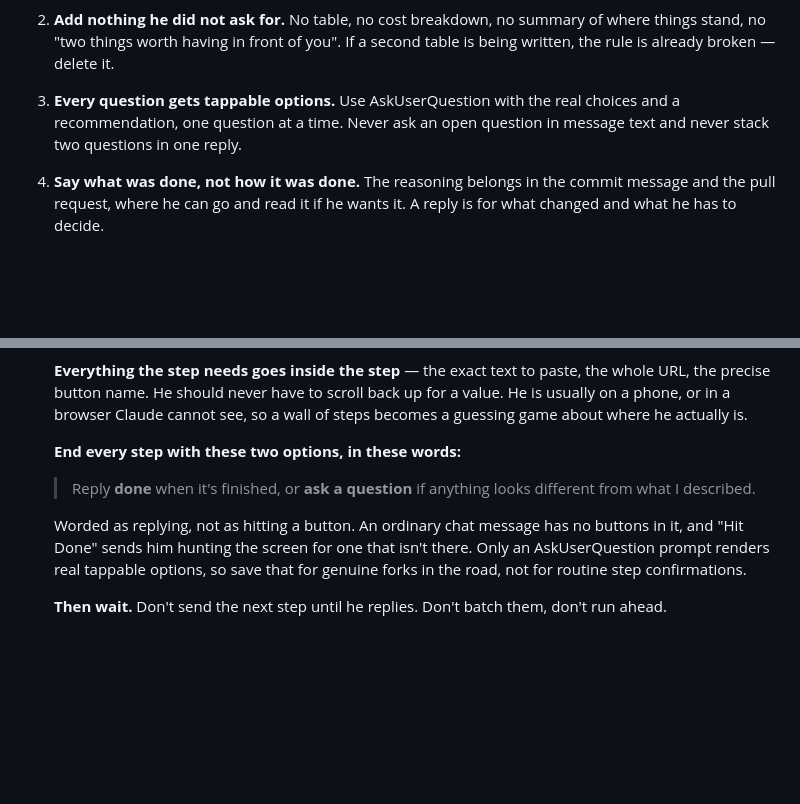
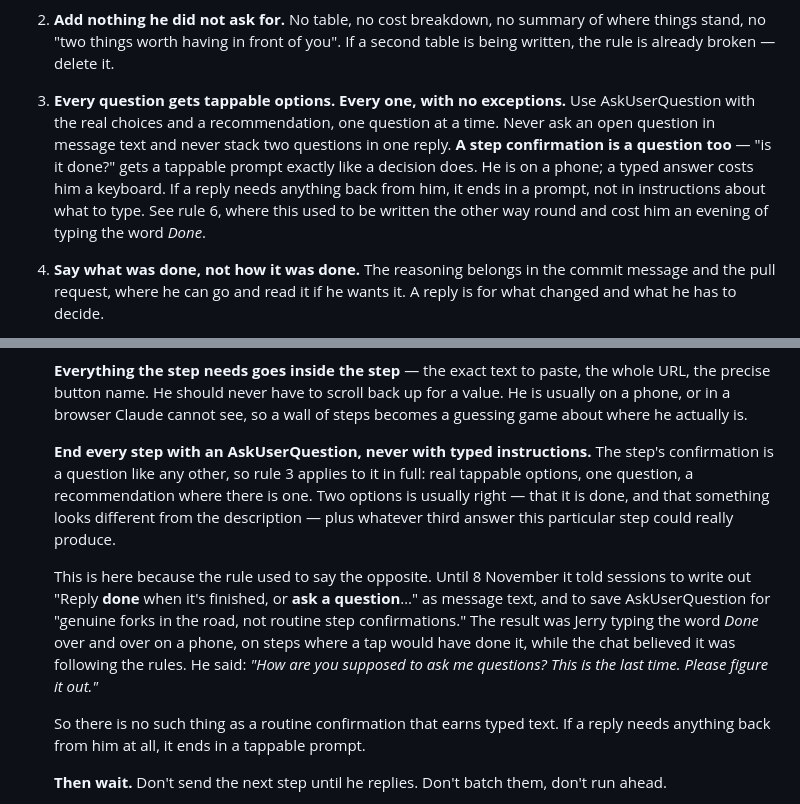
Before and after one commit to JerryWins1/daraja-apps, a Markdown page: CLAUDE.md, 2 parts joined by grey strips. Rendered like a GitHub page; blank space fills up the shorter version.

Commit message:
Every question gets a tappable prompt, step confirmations included
Jerry, 8 November: "How are you supposed to ask me questions? This is the last
time. Please figure it out."

The file was contradicting itself and I followed the wrong half.

Rule 3 said every question gets tappable options. Rule 6 then said to end every
step with typed message text - "Reply done when it's finished, or ask a question
if anything looks different" - and to save AskUserQuestion for "genuine forks in
the road, not routine step confirmations."

So he spent an evening typing the word Done on a phone, on steps where one tap
would have done it, while the chat believed it was following the rules. He typed
it at least three times tonight.

The carve-out is gone. A step confirmation is a question like any other and gets
a tappable prompt: usually two options, that it is done and that something looks
different from the description, plus whatever third answer that particular step
could really produce. Rule 3 now says "every one, with no exceptions" and names
step confirmations explicitly; rule 6 says there is no such thing as a routine
confirmation that earns typed text.

Both places record why, because a rule with no reason attached is the kind that
gets softened back into a carve-out six weeks later. This is the second
contradiction found inside this one section in two days - the first was five
rules restated underneath the seven in older wording, fixed in PR #145.

Co-Authored-By: Claude Opus 5 <noreply@anthropic.com>
Claude-Session: https://claude.ai/code/session_01SneDTZZK3LM6dXHfqB8Jeg

```diff
--- a/CLAUDE.md
+++ b/CLAUDE.md
@@ -16,9 +16,14 @@ Seven hard rules. Check the reply against them before sending it.
 2. **Add nothing he did not ask for.** No table, no cost breakdown, no summary of
    where things stand, no "two things worth having in front of you". If a second
    table is being written, the rule is already broken — delete it.
-3. **Every question gets tappable options.** Use AskUserQuestion with the real
-   choices and a recommendation, one question at a time. Never ask an open question
-   in message text and never stack two questions in one reply.
+3. **Every question gets tappable options. Every one, with no exceptions.** Use
+   AskUserQuestion with the real choices and a recommendation, one question at a time.
+   Never ask an open question in message text and never stack two questions in one
+   reply. **A step confirmation is a question too** — "is it done?" gets a tappable
+   prompt exactly like a decision does. He is on a phone; a typed answer costs him a
+   keyboard. If a reply needs anything back from him, it ends in a prompt, not in
+   instructions about what to type. See rule 6, where this used to be written the
+   other way round and cost him an evening of typing the word *Done*.
 4. **Say what was done, not how it was done.** The reasoning belongs in the commit
    message and the pull request, where he can go and read it if he wants it. A reply
    is for what changed and what he has to decide.
@@ -45,15 +50,22 @@ Seven hard rules. Check the reply against them before sending it.
    value. He is usually on a phone, or in a browser Claude cannot see, so a wall of
    steps becomes a guessing game about where he actually is.
 
-   **End every step with these two options, in these words:**
+   **End every step with an AskUserQuestion, never with typed instructions.** The step's
+   confirmation is a question like any other, so rule 3 applies to it in full: real
+   tappable options, one question, a recommendation where there is one. Two options is
+   usually right — that it is done, and that something looks different from the
+   description — plus whatever third answer this particular step could really produce.
 
-   > Reply **done** when it's finished, or **ask a question** if anything looks
-   > different from what I described.
+   This is here because the rule used to say the opposite. Until 8 November it told
+   sessions to write out "Reply **done** when it's finished, or **ask a question**…" as
+   message text, and to save AskUserQuestion for "genuine forks in the road, not routine
+   step confirmations." The result was Jerry typing the word *Done* over and over on a
+   phone, on steps where a tap would have done it, while the chat believed it was
+   following the rules. He said: *"How are you supposed to ask me questions? This is the
+   last time. Please figure it out."*
 
-   Worded as replying, not as hitting a button. An ordinary chat message has no buttons
-   in it, and "Hit Done" sends him hunting the screen for one that isn't there. Only an
-   AskUserQuestion prompt renders real tappable options, so save that for genuine forks
-   in the road, not for routine step confirmations.
+   So there is no such thing as a routine confirmation that earns typed text. If a reply
+   needs anything back from him at all, it ends in a tappable prompt.
 
    **Then wait.** Don't send the next step until he replies. Don't batch them, don't
    run ahead.
```
